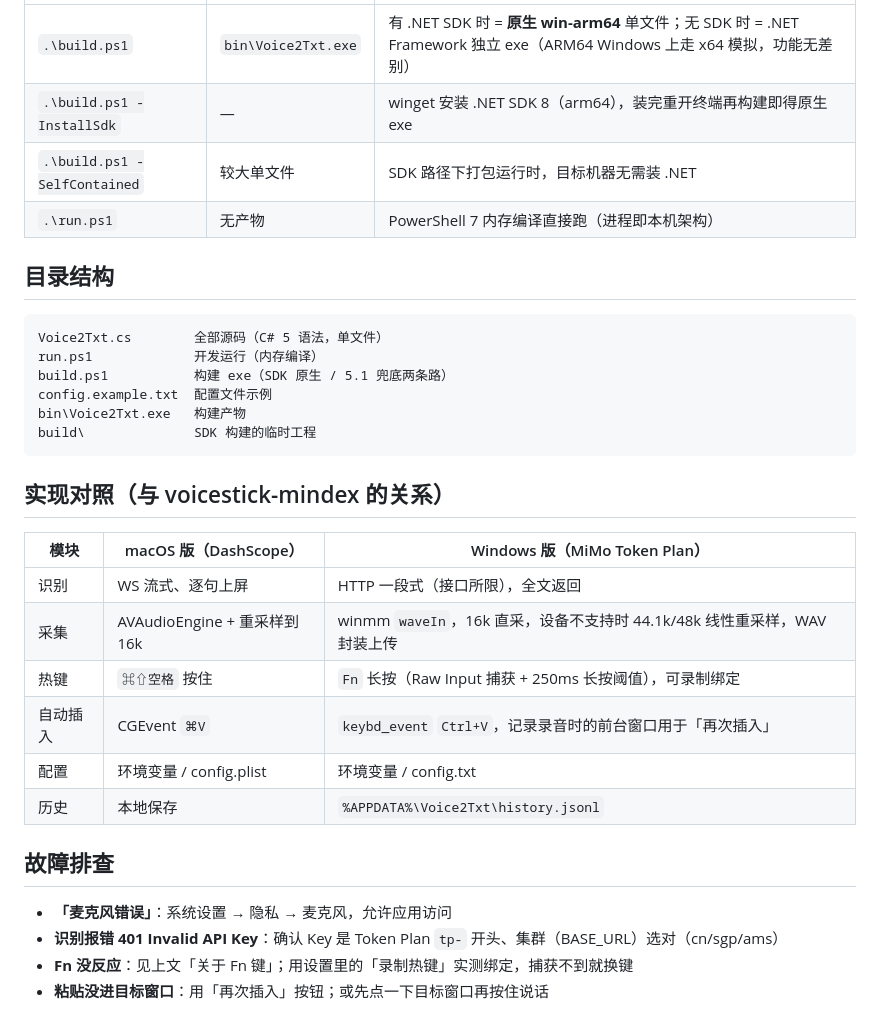
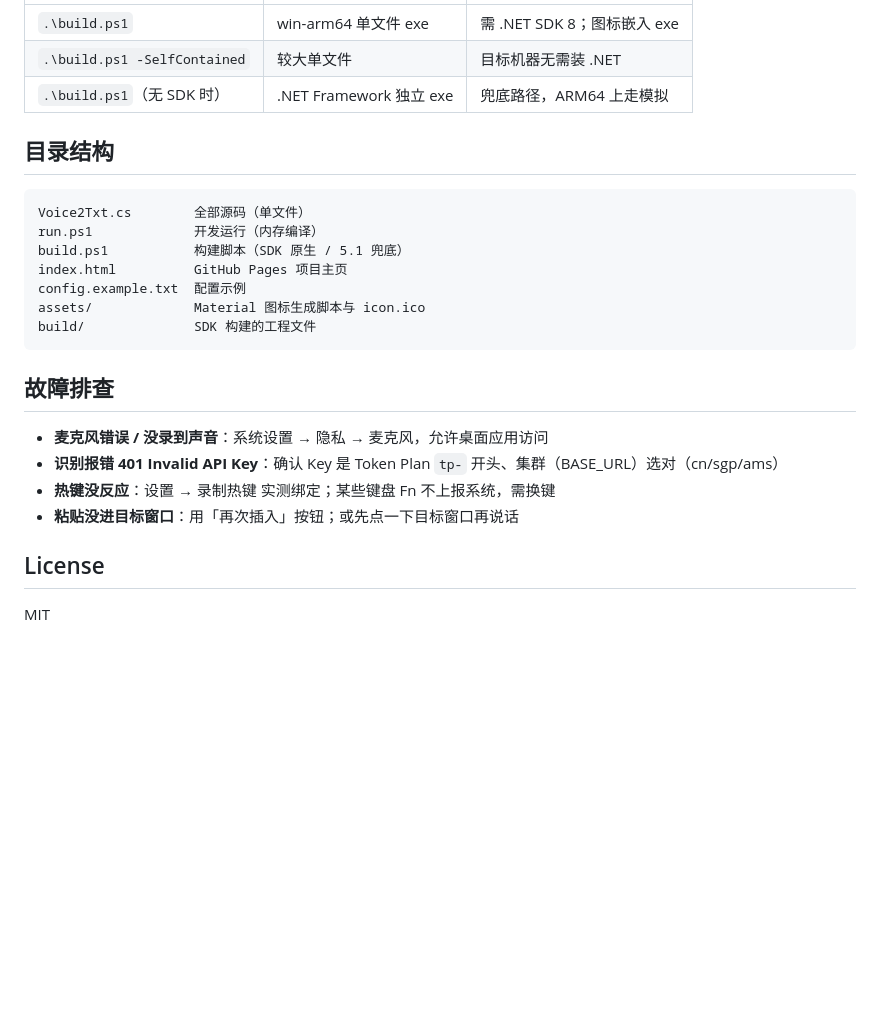
Before and after one commit to fwz233-RE/Voice2Txt, a Markdown page: README.md, the part around one of its changes. Drawn GitHub-style; blank space fills up the shorter version.

````diff
--- a/README.md
+++ b/README.md
@@ -72,34 +71,27 @@ Fn 是键盘固件层的键，多数键盘不向系统上报——但相当一
 |---|---|---|
-| `.\build.ps1` | `bin\Voice2Txt.exe` | 有 .NET SDK 时 = **原生 win-arm64** 单文件；无 SDK 时 = .NET Framework 独立 exe（ARM64 Windows 上走 x64 模拟，功能无差别） |
-| `.\build.ps1 -InstallSdk` | — | winget 安装 .NET SDK 8（arm64），装完重开终端再构建即得原生 exe |
-| `.\build.ps1 -SelfContained` | 较大单文件 | SDK 路径下打包运行时，目标机器无需装 .NET |
-| `.\run.ps1` | 无产物 | PowerShell 7 内存编译直接跑（进程即本机架构） |
+| `.\build.ps1` | win-arm64 单文件 exe | 需 .NET SDK 8；图标嵌入 exe |
+| `.\build.ps1 -SelfContained` | 较大单文件 | 目标机器无需装 .NET |
+| `.\build.ps1`（无 SDK 时） | .NET Framework 独立 exe | 兜底路径，ARM64 上走模拟 |
 
 ## 目录结构
 
 ```
-Voice2Txt.cs        全部源码（C# 5 语法，单文件）
+Voice2Txt.cs        全部源码（单文件）
 run.ps1             开发运行（内存编译）
-build.ps1           构建 exe（SDK 原生 / 5.1 兜底两条路）
-config.example.txt  配置文件示例
-bin\Voice2Txt.exe   构建产物
-build\              SDK 构建的临时工程
+build.ps1           构建脚本（SDK 原生 / 5.1 兜底）
+index.html          GitHub Pages 项目主页
+config.example.txt  配置示例
+assets/             Material 图标生成脚本与 icon.ico
+build/              SDK 构建的工程文件
 ```
-
-## 实现对照（与 voicestick-mindex 的关系）
-
-| 模块 | macOS 版（DashScope） | Windows 版（MiMo Token Plan） |
-|---|---|---|
-| 识别 | WS 流式、逐句上屏 | HTTP 一段式（接口所限），全文返回 |
-| 采集 | AVAudioEngine + 重采样到 16k | winmm `waveIn`，16k 直采，设备不支持时 44.1k/48k 线性重采样，WAV 封装上传 |
-| 热键 | `⌘⇧空格` 按住 | `Fn` 长按（Raw Input 捕获 + 250ms 长按阈值），可录制绑定 |
-| 自动插入 | CGEvent `⌘V` | `keybd_event` `Ctrl+V`，记录录音时的前台窗口用于「再次插入」 |
-| 配置 | 环境变量 / config.plist | 环境变量 / config.txt |
-| 历史 | 本地保存 | `%APPDATA%\Voice2Txt\history.jsonl` |
 
 ## 故障排查
 
-- **「麦克风错误」**：系统设置 → 隐私 → 麦克风，允许应用访问
+- **麦克风错误 / 没录到声音**：系统设置 → 隐私 → 麦克风，允许桌面应用访问
 - **识别报错 401 Invalid API Key**：确认 Key 是 Token Plan `tp-` 开头、集群（BASE_URL）选对（cn/sgp/ams）
-- **Fn 没反应**：见上文「关于 Fn 键」；用设置里的「录制热键」实测绑定，捕获不到就换键
-- **粘贴没进目标窗口**：用「再次插入」按钮；或先点一下目标窗口再按住说话
+- **热键没反应**：设置 → 录制热键 实测绑定；某些键盘 Fn 不上报系统，需换键
+- **粘贴没进目标窗口**：用「再次插入」按钮；或先点一下目标窗口再说话
+
+## License
+
+MIT
````
Also changed, not shown: other parts of README.md (+42 -43 lines).
